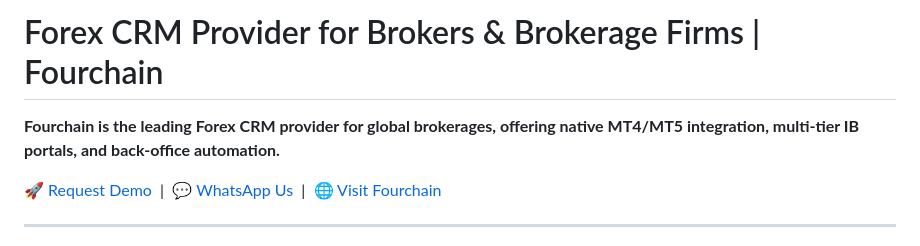
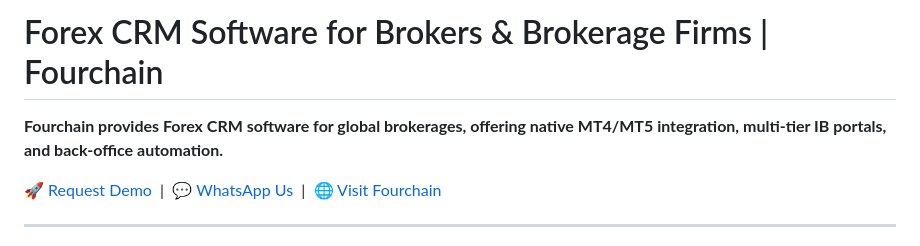
Before and after one commit to laravinson28/forex-crm-software, a Markdown page: README.md, the part around the change. Drawn GitHub-style.

```diff
--- a/README.md
+++ b/README.md
@@ -1,6 +1,6 @@
-# Forex CRM Provider for Brokers & Brokerage Firms | Fourchain
+# Forex CRM Software for Brokers & Brokerage Firms | Fourchain
 
-**Fourchain is the leading Forex CRM provider for global brokerages, offering native MT4/MT5 integration, multi-tier IB portals, and back-office automation.**
+**Fourchain provides Forex CRM software for global brokerages, offering native MT4/MT5 integration, multi-tier IB portals, and back-office automation.**
 
 [🚀 Request Demo](https://www.fourchain.com/contact-us) &nbsp;|&nbsp; [💬 WhatsApp Us](https://api.whatsapp.com/send/?phone=919677703774) &nbsp;|&nbsp; [🌐 Visit Fourchain](https://www.fourchain.com/forex-crm-software)
 
```
